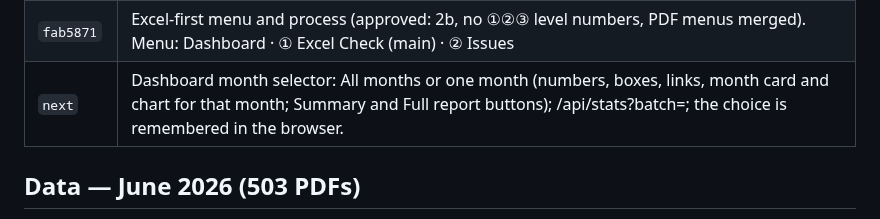
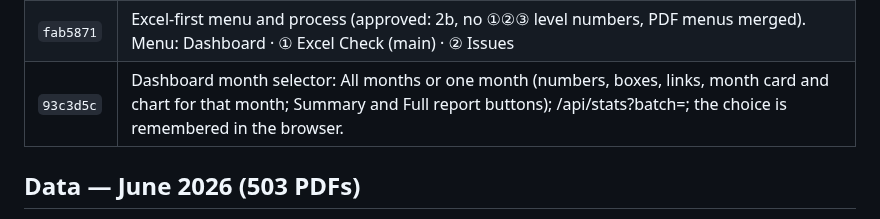
Before and after one commit to sirisakG2/wallbox-report, a Markdown page: history.md, the part around the change. GitHub-like rendering.

Commit message:
Record Dashboard month selector in history
Co-Authored-By: Claude Opus 5.5 <noreply@anthropic.com>

```diff
--- a/history.md
+++ b/history.md
@@ -38,7 +38,7 @@ Live: https://wallbox.anotai.net (also wallbox-report.pages.dev) · Repo: sirisa
 | `b2969c9` | Check 2 keeps ALL Excel records: every row with a number in the ลำดับ column is kept (notes/legends under the table are not), so the row count equals the Excel (June: 566). Rows with an empty / text / invalid VIN become the special result "⚠ No valid VIN in Excel", highlighted red on screen and in the export, with a suggested PDF by customer name; new Dashboard box, chip and Summary line. Fixed Excel colouring in the Check 2, Check 1 and PDF sheets (fills were computed from display values). Existing months need Re-check to re-read their Excel. |
 | `9145c83` | Admin approval for Excel rows without a valid VIN: click the row → summary pop-up (Excel row + suggested PDF with file/photo/paper VIN) → VIN to use (suggested, editable; must be a PDF file name VIN in the same folder, not already in the Excel) + required remark → Approve. Row becomes "① Match 3/3 (admin)" 100% in every menu and export. New table excel_fixes (survives Re-check), History entries, Remove approval. Every ① row now says who completed it — "App (auto)" or "Admin" — with an "Admin remark" column in the exports, a chip and Summary counts. |
 | `fab5871` | Excel-first menu and process (approved: 2b, no ①②③ level numbers, PDF menus merged). Menu: Dashboard · ① Excel Check (main) · ② Issues | PDF Data · Months & Import · Manual. Excel row status: Complete (all match, or paper differs — minor) by App/Admin · Photo not confirmed · No PDF · No valid VIN. PDF VIN levels renamed All 3 match / Paper differs / Photo not confirmed. Dashboard headline = Excel rows / Complete / Needs attention; month cards show Excel progress. Issues = From Excel Check strip + A Excel side + B PDF side. "Check PDF" + "All PDFs" → PDF Data. Main report sheets: Summary · Excel Check · Issues · PDF Data; separate Check 1 sheet dropped. Manual rewritten in the new order. Excel Check results cached per data version. |
-| `next` | Dashboard month selector: All months or one month (numbers, boxes, links, month card and chart for that month; Summary and Full report buttons); /api/stats?batch=; the choice is remembered in the browser. |
+| `93c3d5c` | Dashboard month selector: All months or one month (numbers, boxes, links, month card and chart for that month; Summary and Full report buttons); /api/stats?batch=; the choice is remembered in the browser. |
 
 ## Data — June 2026 (503 PDFs)
 - First import: 485 records saved; stopped reading photos when the free Workers AI allowance (10,000 neurons/day) ran out.
```
